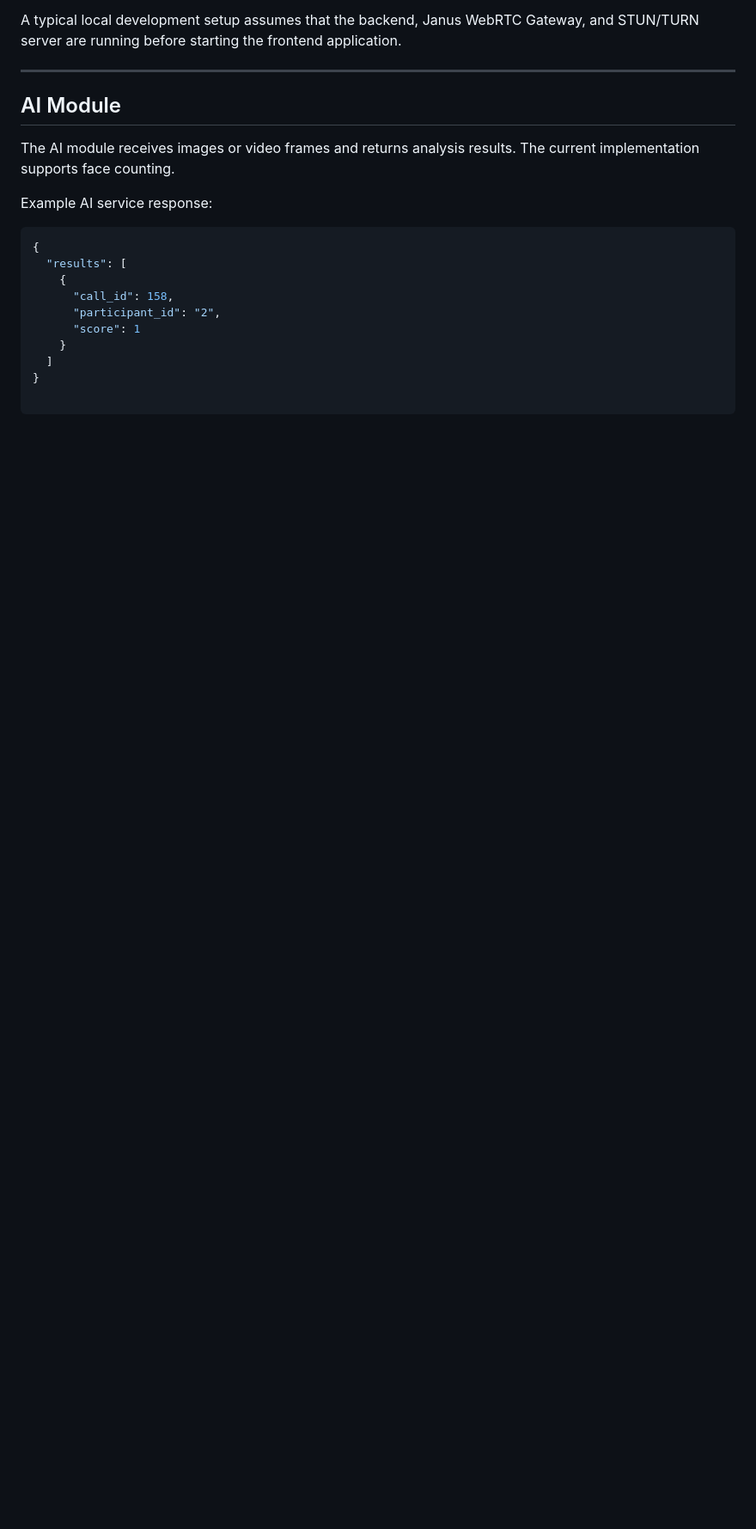
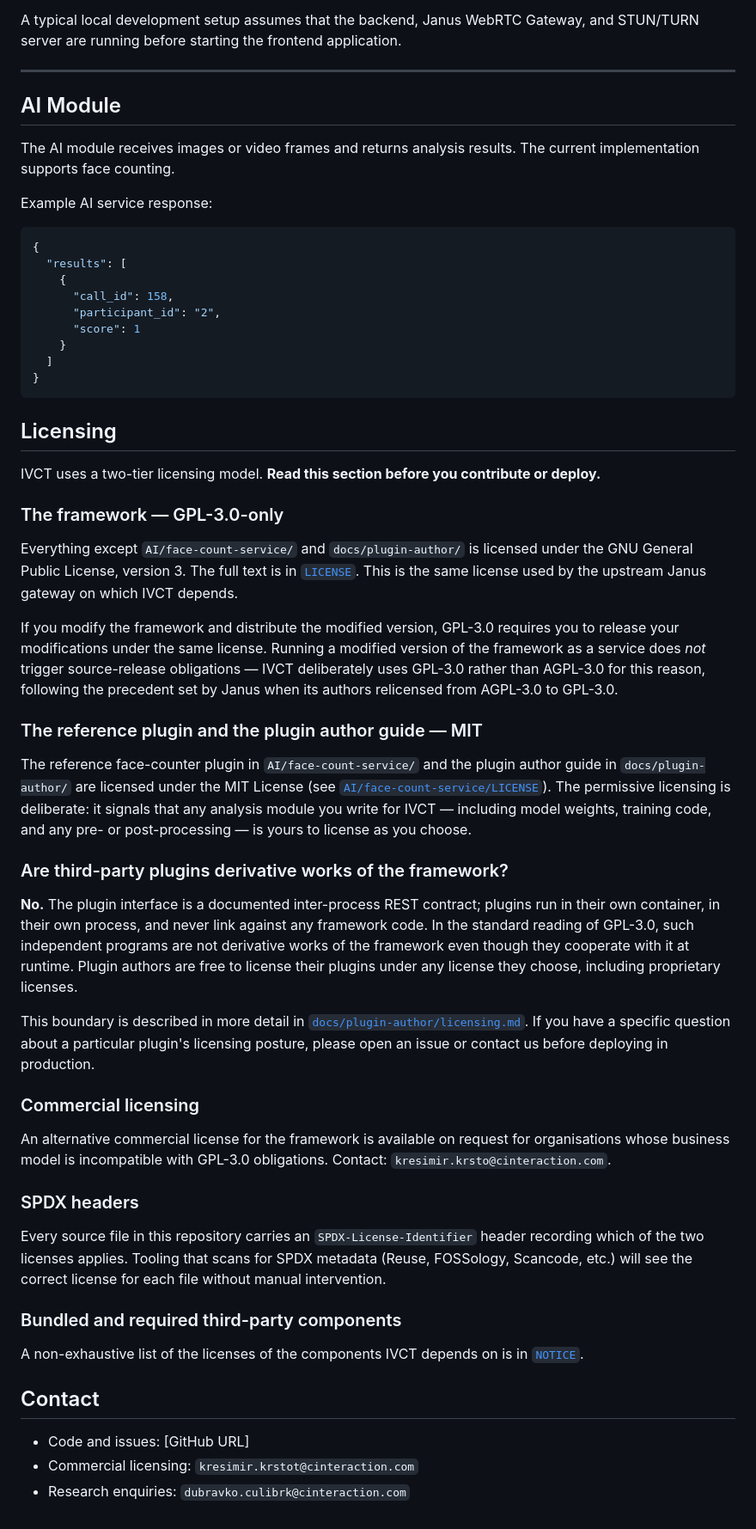
Before and after one commit to Cinteraction-NS/IVCT, a Markdown page: README.md, the part around the change. Shown at 86% size. Drawn GitHub-style; blank space fills up the shorter version.

Commit message:
Update README.md
Added licensing info

````diff
--- a/README.md
+++ b/README.md
@@ -102,3 +102,74 @@ Example AI service response:
     }
   ]
 }
+```
+
+## Licensing
+
+IVCT uses a two-tier licensing model. **Read this section before
+you contribute or deploy.**
+
+### The framework — GPL-3.0-only
+
+Everything except `AI/face-count-service/` and `docs/plugin-author/`
+is licensed under the GNU General Public License, version 3. The
+full text is in [`LICENSE`](LICENSE). This is the same license used
+by the upstream Janus gateway on which IVCT depends.
+
+If you modify the framework and distribute the modified version,
+GPL-3.0 requires you to release your modifications under the same
+license. Running a modified version of the framework as a service
+does *not* trigger source-release obligations — IVCT deliberately
+uses GPL-3.0 rather than AGPL-3.0 for this reason, following the
+precedent set by Janus when its authors relicensed from AGPL-3.0 to
+GPL-3.0.
+
+### The reference plugin and the plugin author guide — MIT
+
+The reference face-counter plugin in `AI/face-count-service/` and the
+plugin author guide in `docs/plugin-author/` are licensed under the
+MIT License (see [`AI/face-count-service/LICENSE`](AI/face-count-service/LICENSE)).
+The permissive licensing is deliberate: it signals that any analysis
+module you write for IVCT — including model weights, training code,
+and any pre- or post-processing — is yours to license as you choose.
+
+### Are third-party plugins derivative works of the framework?
+
+**No.** The plugin interface is a documented inter-process REST
+contract; plugins run in their own container, in their own process,
+and never link against any framework code. In the standard reading
+of GPL-3.0, such independent programs are not derivative works of
+the framework even though they cooperate with it at runtime. Plugin
+authors are free to license their plugins under any license they
+choose, including proprietary licenses.
+
+This boundary is described in more detail in
+[`docs/plugin-author/licensing.md`](docs/plugin-author/licensing.md).
+If you have a specific question about a particular plugin's
+licensing posture, please open an issue or contact us before
+deploying in production.
+
+### Commercial licensing
+
+An alternative commercial license for the framework is available on
+request for organisations whose business model is incompatible with
+GPL-3.0 obligations. Contact: `kresimir.krsto@cinteraction.com`.
+
+### SPDX headers
+
+Every source file in this repository carries an
+`SPDX-License-Identifier` header recording which of the two licenses
+applies. Tooling that scans for SPDX metadata (Reuse, FOSSology,
+Scancode, etc.) will see the correct license for each file without
+manual intervention.
+
+### Bundled and required third-party components
+
+A non-exhaustive list of the licenses of the components IVCT
+depends on is in [`NOTICE`](NOTICE).
+
+## Contact
+
+- Code and issues: [GitHub URL]
+- Commercial licensing: `kresimir.krstot@cinteraction.com`
+- Research enquiries: `dubravko.culibrk@cinteraction.com`
````
